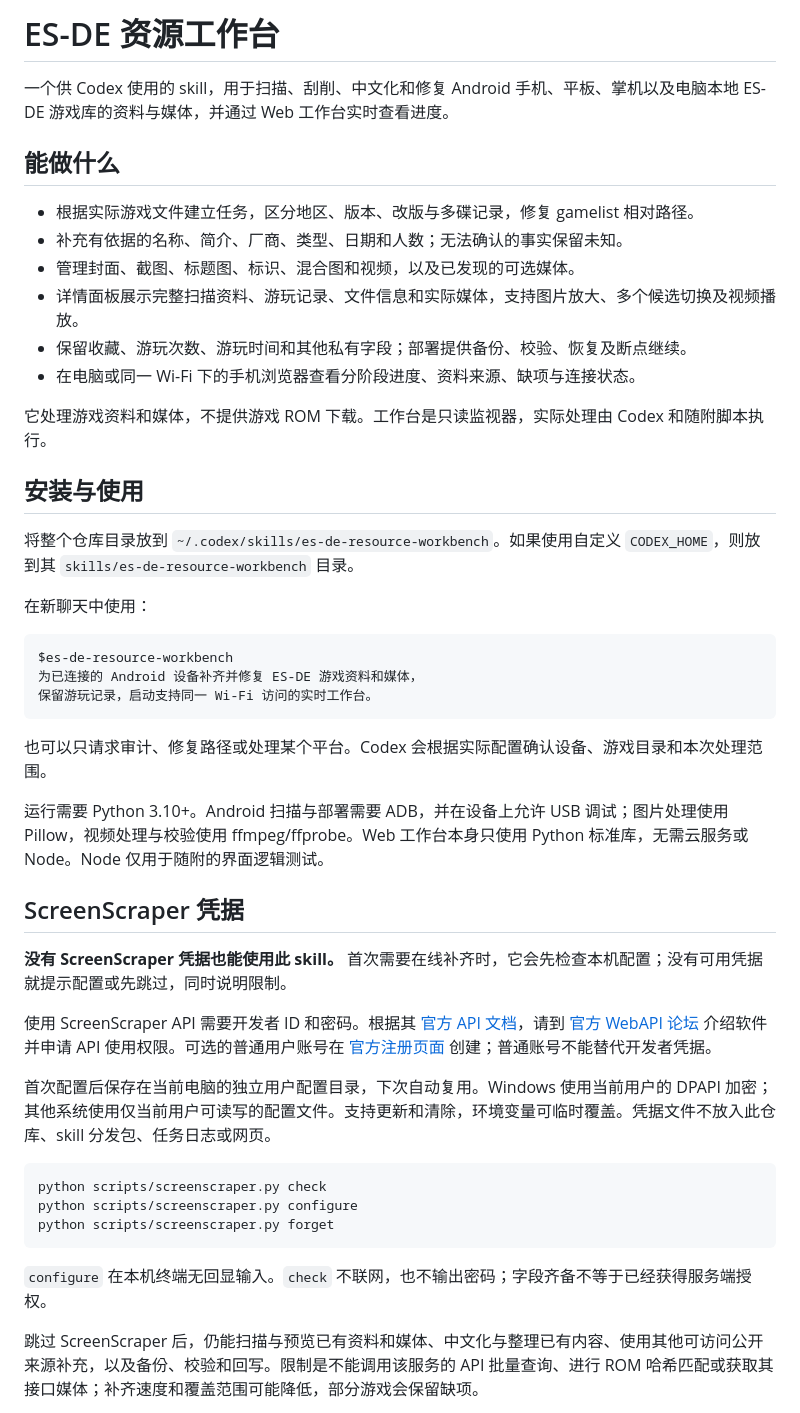
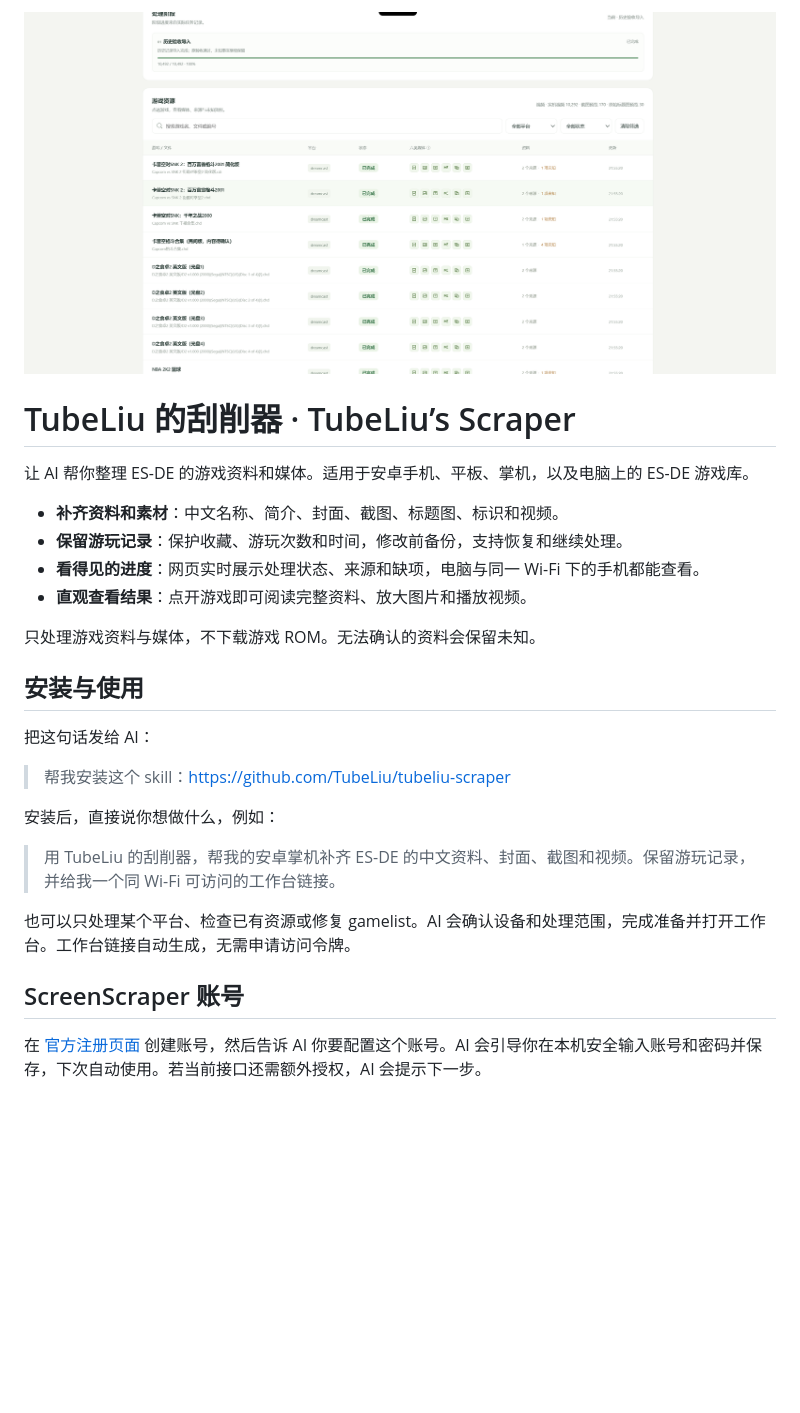
Before and after one commit to TubeLiu/tubeliu-scraper, a Markdown page: README.md, the part around one of its changes. Drawn GitHub-style; pictures changed too: assets/readme/workbench.png (added); blank space fills up the shorter version.

Commit message:
Rename to TubeLiu Scraper and simplify installation and account setup

````diff
--- a/README.md
+++ b/README.md
@@ -1,49 +1,29 @@
-# ES-DE 资源工作台
+![TubeLiu 的刮削器 Web 工作台](assets/readme/workbench.png)
 
-一个供 Codex 使用的 skill，用于扫描、刮削、中文化和修复 Android 手机、平板、掌机以及电脑本地 ES-DE 游戏库的资料与媒体，并通过 Web 工作台实时查看进度。
+# TubeLiu 的刮削器 · TubeLiu’s Scraper
 
-## 能做什么
+让 AI 帮你整理 ES-DE 的游戏资料和媒体。适用于安卓手机、平板、掌机，以及电脑上的 ES-DE 游戏库。
 
-- 根据实际游戏文件建立任务，区分地区、版本、改版与多碟记录，修复 gamelist 相对路径。
-- 补充有依据的名称、简介、厂商、类型、日期和人数；无法确认的事实保留未知。
-- 管理封面、截图、标题图、标识、混合图和视频，以及已发现的可选媒体。
-- 详情面板展示完整扫描资料、游玩记录、文件信息和实际媒体，支持图片放大、多个候选切换及视频播放。
-- 保留收藏、游玩次数、游玩时间和其他私有字段；部署提供备份、校验、恢复及断点继续。
-- 在电脑或同一 Wi-Fi 下的手机浏览器查看分阶段进度、资料来源、缺项与连接状态。
+- **补齐资料和素材**：中文名称、简介、封面、截图、标题图、标识和视频。
+- **保留游玩记录**：保护收藏、游玩次数和时间，修改前备份，支持恢复和继续处理。
+- **看得见的进度**：网页实时展示处理状态、来源和缺项，电脑与同一 Wi-Fi 下的手机都能查看。
+- **直观查看结果**：点开游戏即可阅读完整资料、放大图片和播放视频。
 
-它处理游戏资料和媒体，不提供游戏 ROM 下载。工作台是只读监视器，实际处理由 Codex 和随附脚本执行。
+只处理游戏资料与媒体，不下载游戏 ROM。无法确认的资料会保留未知。
 
 ## 安装与使用
 
-将整个仓库目录放到 `~/.codex/skills/es-de-resource-workbench`。如果使用自定义 `CODEX_HOME`，则放到其 `skills/es-de-resource-workbench` 目录。
+把这句话发给 AI：
 
-在新聊天中使用：
+> 帮我安装这个 skill：https://github.com/TubeLiu/tubeliu-scraper
 
-```text
-$es-de-resource-workbench
-为已连接的 Android 设备补齐并修复 ES-DE 游戏资料和媒体，
-保留游玩记录，启动支持同一 Wi-Fi 访问的实时工作台。
-```
+安装后，直接说你想做什么，例如：
 
-也可以只请求审计、修复路径或处理某个平台。Codex 会根据实际配置确认设备、游戏目录和本次处理范围。
+> 用 TubeLiu 的刮削器，帮我的安卓掌机补齐 ES-DE 的中文资料、封面、截图和视频。保留游玩记录，并给我一个同 Wi-Fi 可访问的工作台链接。
 
-运行需要 Python 3.10+。Android 扫描与部署需要 ADB，并在设备上允许 USB 调试；图片处理使用 Pillow，视频处理与校验使用 ffmpeg/ffprobe。Web 工作台本身只使用 Python 标准库，无需云服务或 Node。Node 仅用于随附的界面逻辑测试。
+也可以只处理某个平台、检查已有资源或修复 gamelist。AI 会确认设备和处理范围，完成准备并打开工作台。工作台链接自动生成，无需申请访问令牌。
 
-## ScreenScraper 凭据
+## ScreenScraper 账号
 
-**没有 ScreenScraper 凭据也能使用此 skill。** 首次需要在线补齐时，它会先检查本机配置；没有可用凭据就提示配置或先跳过，同时说明限制。
+在 [官方注册页面](https://www.screenscraper.fr/membreinscription.php) 创建账号，然后告诉 AI 你要配置这个账号。AI 会引导你在本机安全输入账号和密码并保存，下次自动使用。若当前接口还需额外授权，AI 会提示下一步。
 
-使用 ScreenScraper API 需要开发者 ID 和密码。根据其 [官方 API 文档](https://www.screenscraper.fr/webapi2.php)，请到 [官方 WebAPI 论坛](https://www.screenscraper.fr/forumsujets.php?frub=12&numpage=0) 介绍软件并申请 API 使用权限。可选的普通用户账号在 [官方注册页面](https://www.screenscraper.fr/membreinscription.php) 创建；普通账号不能替代开发者凭据。
-
-首次配置后保存在当前电脑的独立用户配置目录，下次自动复用。Windows 使用当前用户的 DPAPI 加密；其他系统使用仅当前用户可读写的配置文件。支持更新和清除，环境变量可临时覆盖。凭据文件不放入此仓库、skill 分发包、任务日志或网页。
-
-```text
-python scripts/screenscraper.py check
-python scripts/screenscraper.py configure
-python scripts/screenscraper.py forget
-```
-
-`configure` 在本机终端无回显输入。`check` 不联网，也不输出密码；字段齐备不等于已经获得服务端授权。
-
-跳过 ScreenScraper 后，仍能扫描与预览已有资料和媒体、中文化与整理已有内容、使用其他可访问公开来源补充，以及备份、校验和回写。限制是不能调用该服务的 API 批量查询、进行 ROM 哈希匹配或获取其接口媒体；补齐速度和覆盖范围可能降低，部分游戏会保留缺项。
-
````
Also changed, not shown: other parts of README.md (+1 -27 lines), SKILL.md (+25 -26 lines), references/case-lessons.md (deleted, +0 -17 lines), references/sources-and-media.md (+2 -2 lines), 6 other files.
